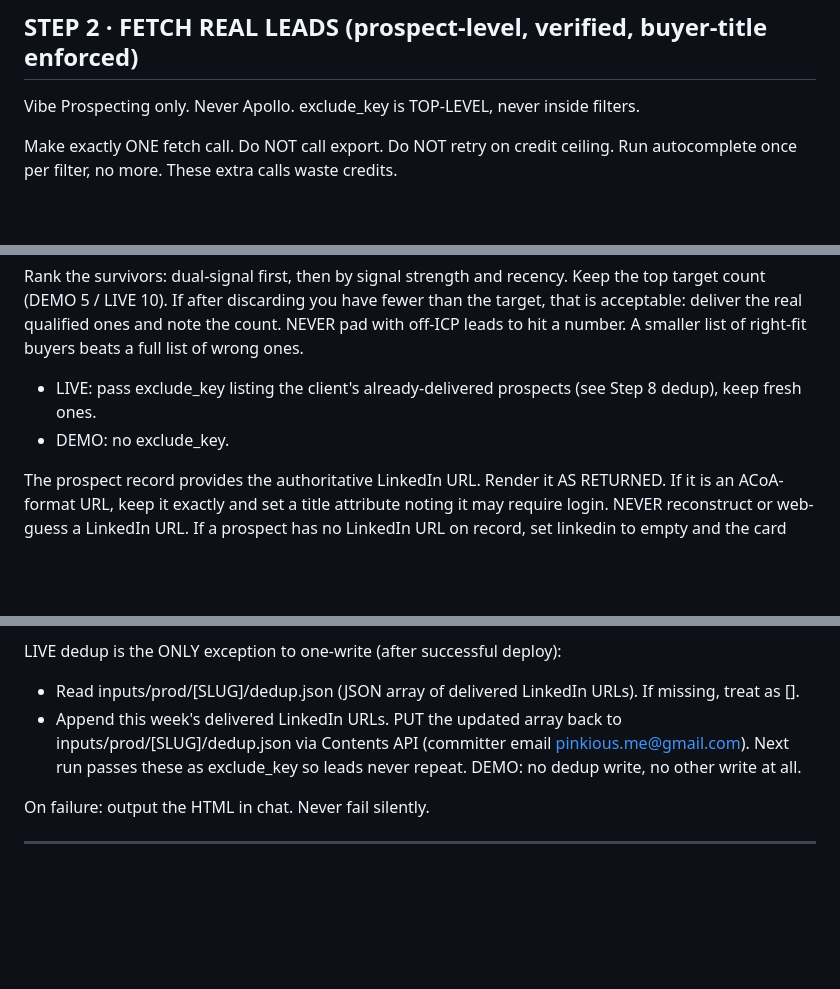
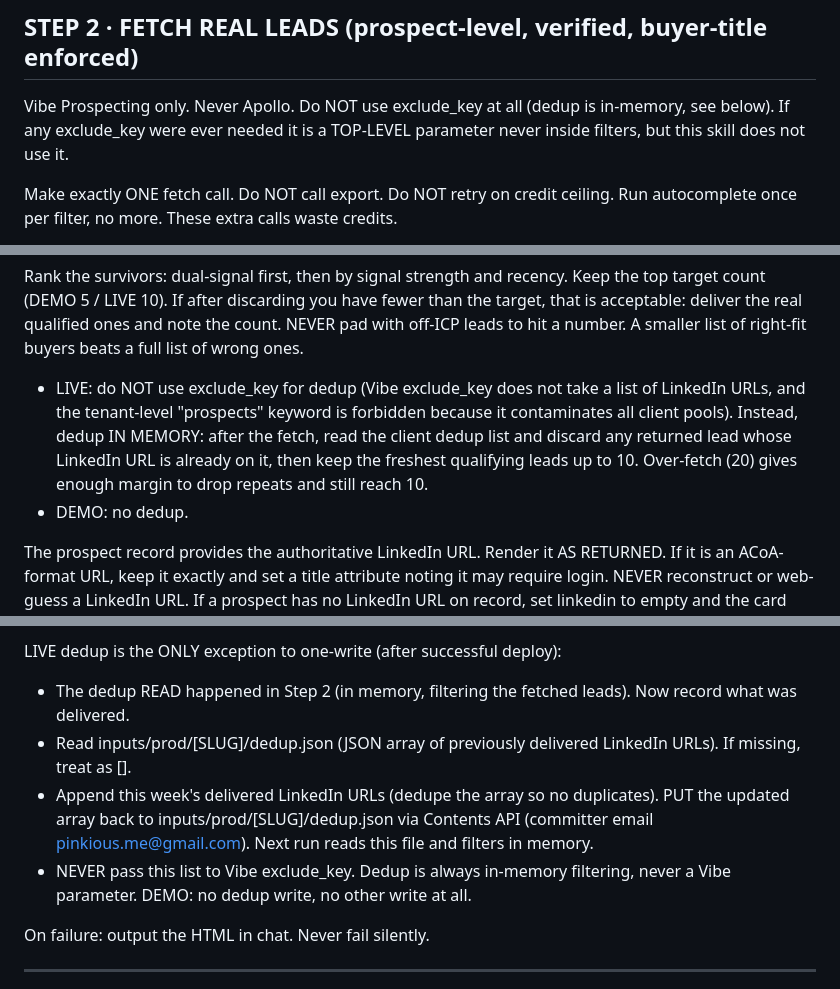
Before and after one commit to pinkiousme/authority-infra, a Markdown page: skills/pipeline-builder.md, 3 parts joined by grey strips. Rendered like a GitHub page; blank space fills up the shorter version.

Commit message:
Audit fix: in-memory dedup, never exclude_key with URLs

```diff
--- a/skills/pipeline-builder.md
+++ b/skills/pipeline-builder.md
@@ -45,7 +45,7 @@ Missing context: STOP. Never fabricate.
 ---
 
 ## STEP 2 · FETCH REAL LEADS (prospect-level, verified, buyer-title enforced)
-Vibe Prospecting only. Never Apollo. exclude_key is TOP-LEVEL, never inside filters.
+Vibe Prospecting only. Never Apollo. Do NOT use exclude_key at all (dedup is in-memory, see below). If any exclude_key were ever needed it is a TOP-LEVEL parameter never inside filters, but this skill does not use it.
 
 Make exactly ONE fetch call. Do NOT call export. Do NOT retry on credit ceiling. Run autocomplete once per filter, no more. These extra calls waste credits.
 
@@ -72,8 +72,8 @@ fetch-entities(
 
 Rank the survivors: dual-signal first, then by signal strength and recency. Keep the top target count (DEMO 5 / LIVE 10). If after discarding you have fewer than the target, that is acceptable: deliver the real qualified ones and note the count. NEVER pad with off-ICP leads to hit a number. A smaller list of right-fit buyers beats a full list of wrong ones.
 
-- LIVE: pass exclude_key listing the client's already-delivered prospects (see Step 8 dedup), keep fresh ones.
-- DEMO: no exclude_key.
+- LIVE: do NOT use exclude_key for dedup (Vibe exclude_key does not take a list of LinkedIn URLs, and the tenant-level "prospects" keyword is forbidden because it contaminates all client pools). Instead, dedup IN MEMORY: after the fetch, read the client dedup list and discard any returned lead whose LinkedIn URL is already on it, then keep the freshest qualifying leads up to 10. Over-fetch (20) gives enough margin to drop repeats and still reach 10.
+- DEMO: no dedup.
 
 The prospect record provides the authoritative LinkedIn URL. Render it AS RETURNED. If it is an ACoA-format URL, keep it exactly and set a title attribute noting it may require login. NEVER reconstruct or web-guess a LinkedIn URL. If a prospect has no LinkedIn URL on record, set linkedin to empty and the card simply omits the Profile button.
 
@@ -164,8 +164,10 @@ PUT (the only write):
 GET the path first for SHA if it exists, then PUT with SHA, base64 content.
 
 LIVE dedup is the ONLY exception to one-write (after successful deploy):
-- Read inputs/prod/[SLUG]/dedup.json (JSON array of delivered LinkedIn URLs). If missing, treat as [].
-- Append this week's delivered LinkedIn URLs. PUT the updated array back to inputs/prod/[SLUG]/dedup.json via Contents API (committer email pinkious.me@gmail.com). Next run passes these as exclude_key so leads never repeat.
+- The dedup READ happened in Step 2 (in memory, filtering the fetched leads). Now record what was delivered.
+- Read inputs/prod/[SLUG]/dedup.json (JSON array of previously delivered LinkedIn URLs). If missing, treat as [].
+- Append this week's delivered LinkedIn URLs (dedupe the array so no duplicates). PUT the updated array back to inputs/prod/[SLUG]/dedup.json via Contents API (committer email pinkious.me@gmail.com). Next run reads this file and filters in memory.
+- NEVER pass this list to Vibe exclude_key. Dedup is always in-memory filtering, never a Vibe parameter.
 DEMO: no dedup write, no other write at all.
 
 On failure: output the HTML in chat. Never fail silently.
```
